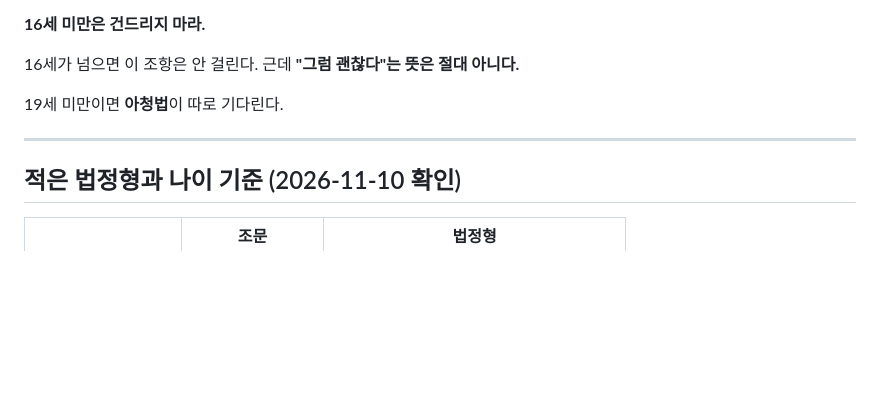
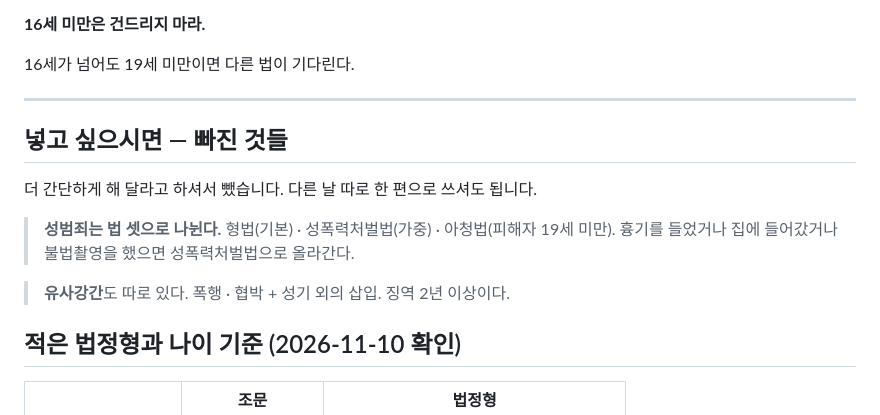
Before and after one commit to cheerleadersue-del/-, a Markdown page: docs/스레드-글-성범죄.md, the part around one of its changes. Drawn GitHub-style; blank space fills up the shorter version.

```diff
--- a/docs/스레드-글-성범죄.md
+++ b/docs/스레드-글-성범죄.md
@@ -93,12 +71,22 @@
 
 **16세 미만은 건드리지 마라.**
 
-16세가 넘으면 이 조항은 안 걸린다.
-근데 **"그럼 괜찮다"는 뜻은 절대 아니다.**
-
-19세 미만이면 **아청법**이 따로 기다린다.
+16세가 넘어도 19세 미만이면 다른 법이 기다린다.
 
 ---
+
+## 넣고 싶으시면 — 빠진 것들
+
+더 간단하게 해 달라고 하셔서 뺐습니다.
+다른 날 따로 한 편으로 쓰셔도 됩니다.
+
+> **성범죄는 법 셋으로 나뉜다.**
+> 형법(기본) · 성폭력처벌법(가중) · 아청법(피해자 19세 미만).
+> 흉기를 들었거나 집에 들어갔거나 불법촬영을 했으면
+> 성폭력처벌법으로 올라간다.
+
+> **유사강간**도 따로 있다.
+> 폭행 · 협박 + 성기 외의 삽입. 징역 2년 이상이다.
 
 ## 적은 법정형과 나이 기준 (2026-11-10 확인)
 
```
Also changed, not shown: other parts of docs/스레드-글-성범죄.md (+25 -47 lines).
